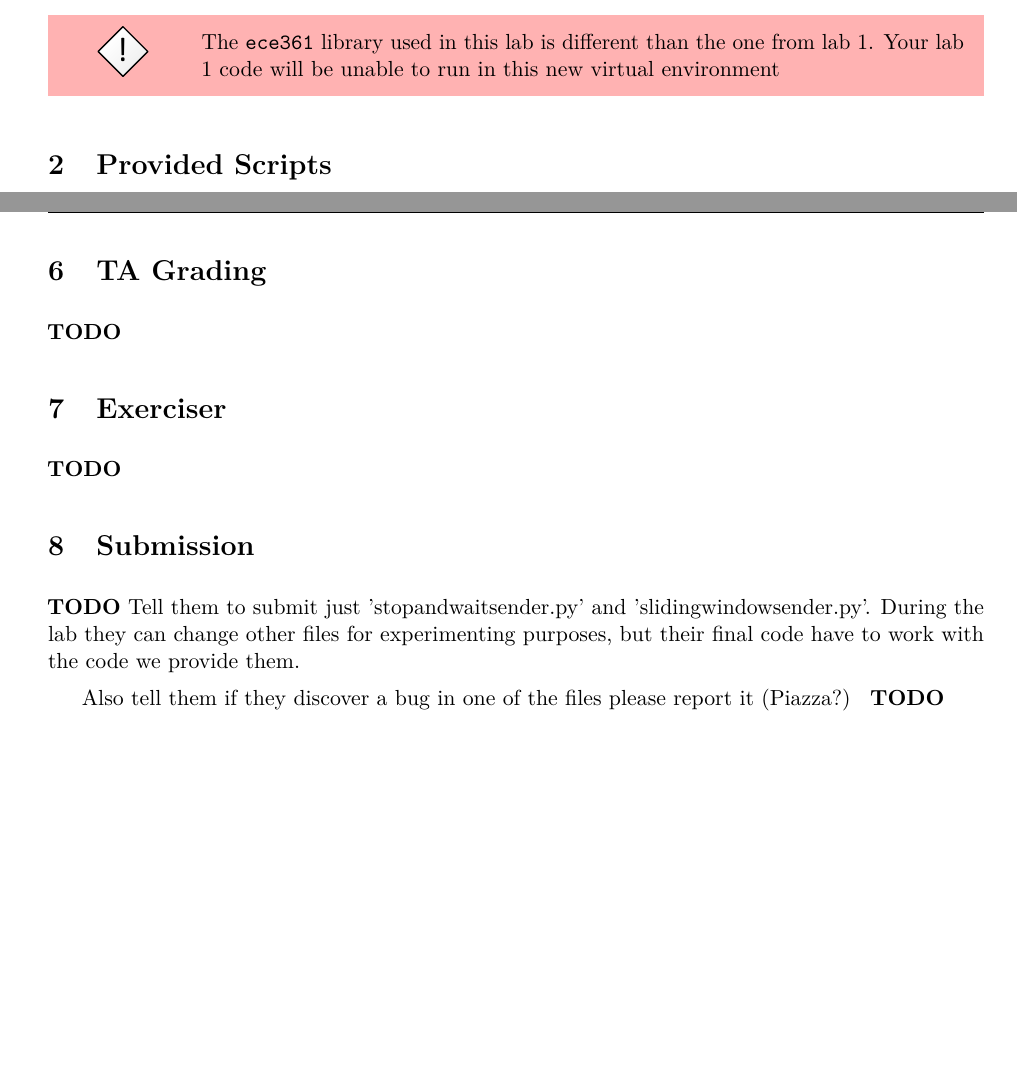
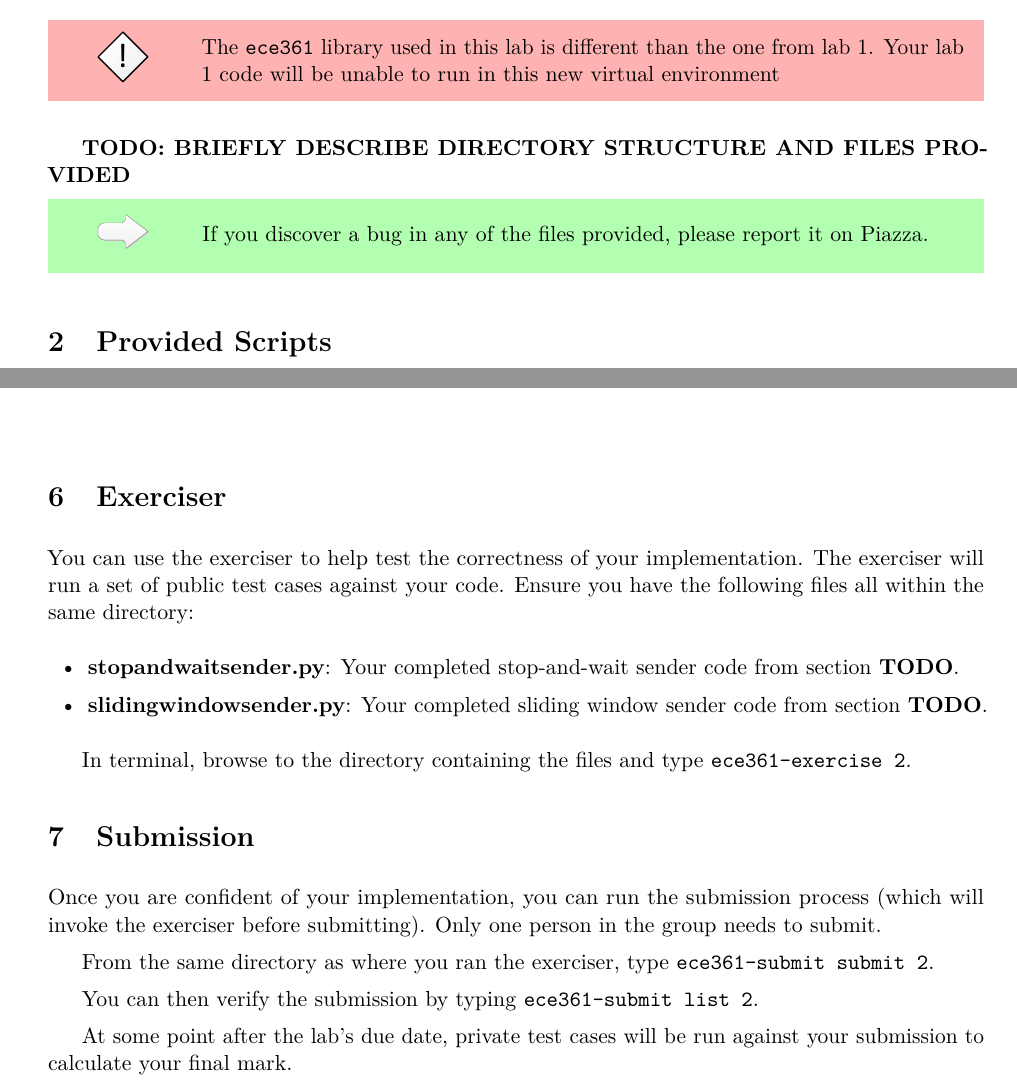
Before and after one commit to t-lin/ECE361-handouts, a LaTeX document (lab2/lab2.tex): two parts of pages 2 and 12 of 12, joined at a grey line, cut so that both start at the same text. Compiled offline with pdfLaTeX.

Commit message:
ARQ handout: Initial write-up of exercise and submission instructions

```diff
--- a/lab2/lab2.tex
+++ b/lab2/lab2.tex
@@ -53,7 +53,11 @@ You should see a \texttt{(.venv)} appear in your prompt, confirming the environm
 \point{You will need to activate the virtual environment \textbf{in each terminal} that runs code belonging to this lab.}
 
 \warn{The \texttt{ece361} library used in this lab is different than the one from lab 1. Your lab 1 code will be unable to run in this new virtual environment}
+
+\textbf{TODO: BRIEFLY DESCRIBE DIRECTORY STRUCTURE AND FILES PROVIDED}
 %You should also notice two sub-directories under the working directory, named \texttt{track1} and \texttt{track2}. These provide the tutorial and starter code for the work you will do in sections~\ref{sec:track1} and~\ref{sec:track2}, respectively.
+
+\point{If you discover a bug in any of the files provided, please report it on Piazza.}
 
 %-------------------------------------------------------------------------------------------------
 \section{Provided Scripts}
@@ -423,25 +427,32 @@ After finishing the lab, please run:
 $ sudo sh setup_scripts/lab2_cleanup.sh
 \end{lstlisting}
 
-\section{TA Grading}
-\label{sec:tagrading}
-%-------------------------------------------------------------------------------------------------
-\textbf{TODO}
-
 %-------------------------------------------------------------------------------------------------
 \section{Exerciser}
 \label{sec:exercise}
 %-------------------------------------------------------------------------------------------------
-\textbf{TODO}
+You can use the exerciser to help test the correctness of your implementation. The exerciser will run a set of public test cases against your code.
+Ensure you have the following files all within the same directory:
+\begin{itemize}
+    \item \textbf{stopandwaitsender.py}: Your completed stop-and-wait sender code from section~\textbf{TODO}.
+    \item \textbf{slidingwindowsender.py}: Your completed sliding window sender code from section~\textbf{TODO}.
+\end{itemize}
+
+In terminal, browse to the directory containing the files and type \texttt{ece361-exercise \thelab}.
+
 
 %-------------------------------------------------------------------------------------------------
 \section{Submission}
-\textbf{TODO}
-Tell them to submit just 'stopandwaitsender.py' and 'slidingwindowsender.py'. During the lab they can change other files for experimenting purposes, but their final code have to work with the code we provide them.
-
-Also tell them if they discover a bug in one of the files please report it (Piazza?)
 \label{sec:submission}
 %-------------------------------------------------------------------------------------------------
-\textbf{TODO}
+Once you are confident of your implementation, you can run the submission process (which will invoke the exerciser before submitting).
+Only one person in the group needs to submit.
+
+From the same directory as where you ran the exerciser, type \texttt{ece361-submit submit \thelab}.
+
+You can then verify the submission by typing \texttt{ece361-submit list \thelab}.
+
+At some point after the lab's due date, private test cases will be run against your submission to calculate your final mark.
+
 
 \end{document}
```
